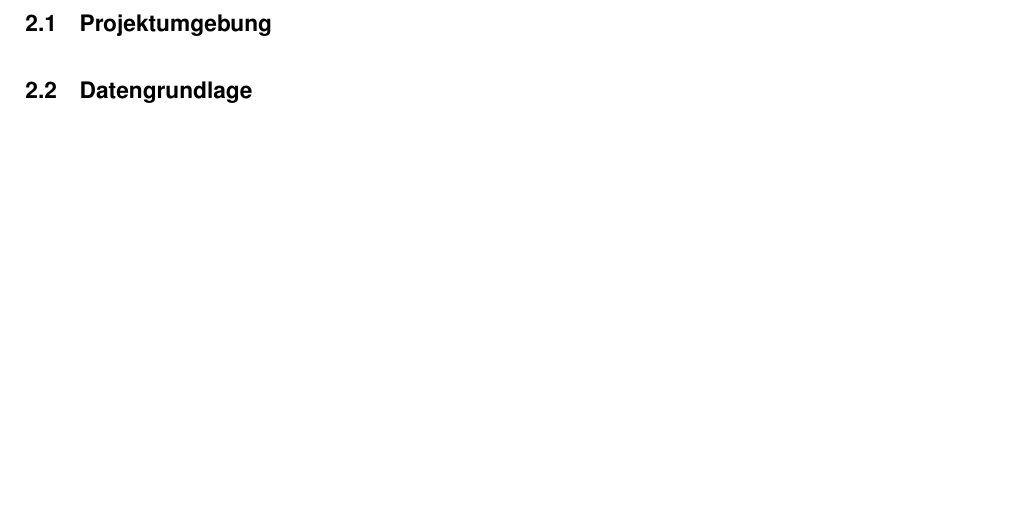
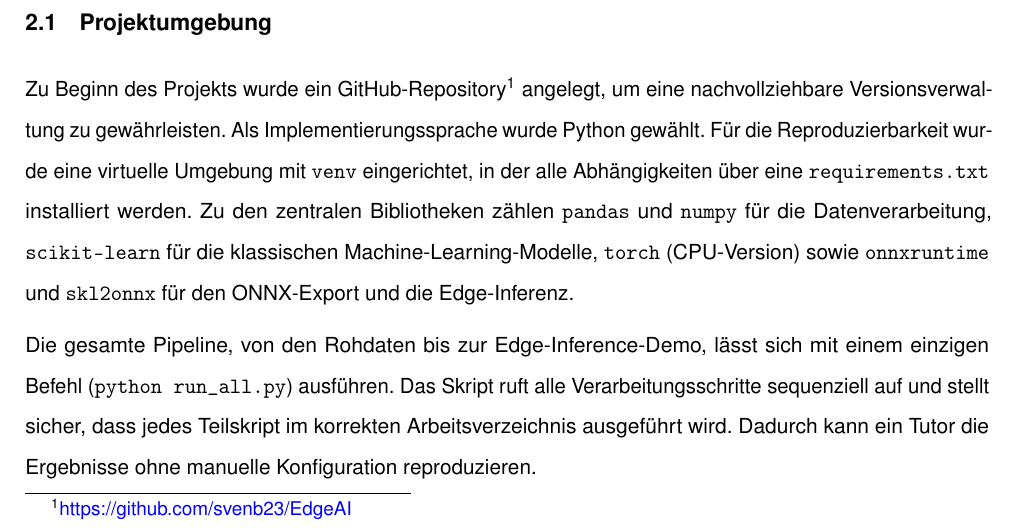
Before and after one commit to svenb23/EdgeAI, a LaTeX document (reports/report.tex): part of page 8 of 10 before the commit and part of page 8 of 11 after it, cut so that both start at the same text, the shorter picture padded with empty space. Compiled offline with pdfLaTeX.

Commit message:
Add project environment and data sections to report

```diff
--- a/reports/report.tex
+++ b/reports/report.tex
@@ -182,7 +182,18 @@ die Ergebnisse kritisch reflektiert und Verbesserungspotenziale aufgezeigt.
 
 \section{Hauptteil}
 \subsection{Projektumgebung}
-% TODO: GitHub-Repository, Python, venv, Abhängigkeiten
+Zu Beginn des Projekts wurde ein GitHub-Repository\footnote{\url{https://github.com/svenb23/EdgeAI}}
+angelegt, um eine nachvollziehbare Versionsverwaltung zu gewährleisten. Als Implementierungssprache
+wurde Python gewählt. Für die Reproduzierbarkeit wurde eine virtuelle Umgebung mit \texttt{venv}
+eingerichtet, in der alle Abhängigkeiten über eine \texttt{requirements.txt} installiert werden.
+Zu den zentralen Bibliotheken zählen \texttt{pandas} und \texttt{numpy} für die Datenverarbeitung,
+\texttt{scikit-learn} für die klassischen Machine-Learning-Modelle, \texttt{torch} (CPU-Version)
+sowie \texttt{onnxruntime} und \texttt{skl2onnx} für den \ac{ONNX}-Export und die Edge-Inferenz.
+
+Die gesamte Pipeline, von den Rohdaten bis zur Edge-Inference-Demo, lässt sich mit einem
+einzigen Befehl (\texttt{python run\_all.py}) ausführen. Das Skript ruft alle Verarbeitungsschritte
+sequenziell auf und stellt sicher, dass jedes Teilskript im korrekten Arbeitsverzeichnis
+ausgeführt wird. Dadurch kann ein Tutor die Ergebnisse ohne manuelle Konfiguration reproduzieren.
 
 \subsection{Datengrundlage}
 % TODO: OpenAQ, Station Hamburg Habichtstraße, Schadstoffe (PM2.5, PM10, NO2, CO), Zeitraum 2025
```
Also changed, not shown: reports/report.pdf.
